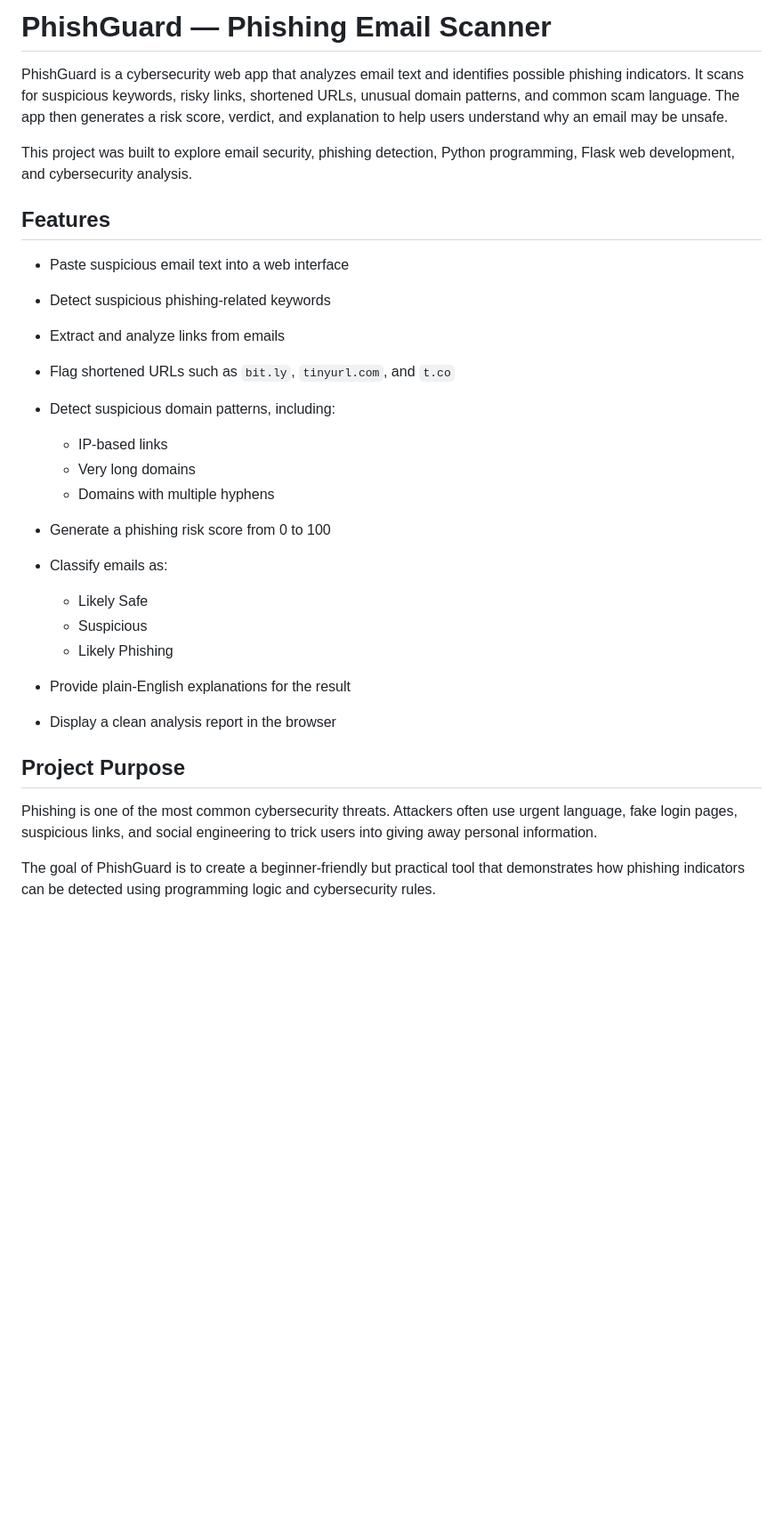
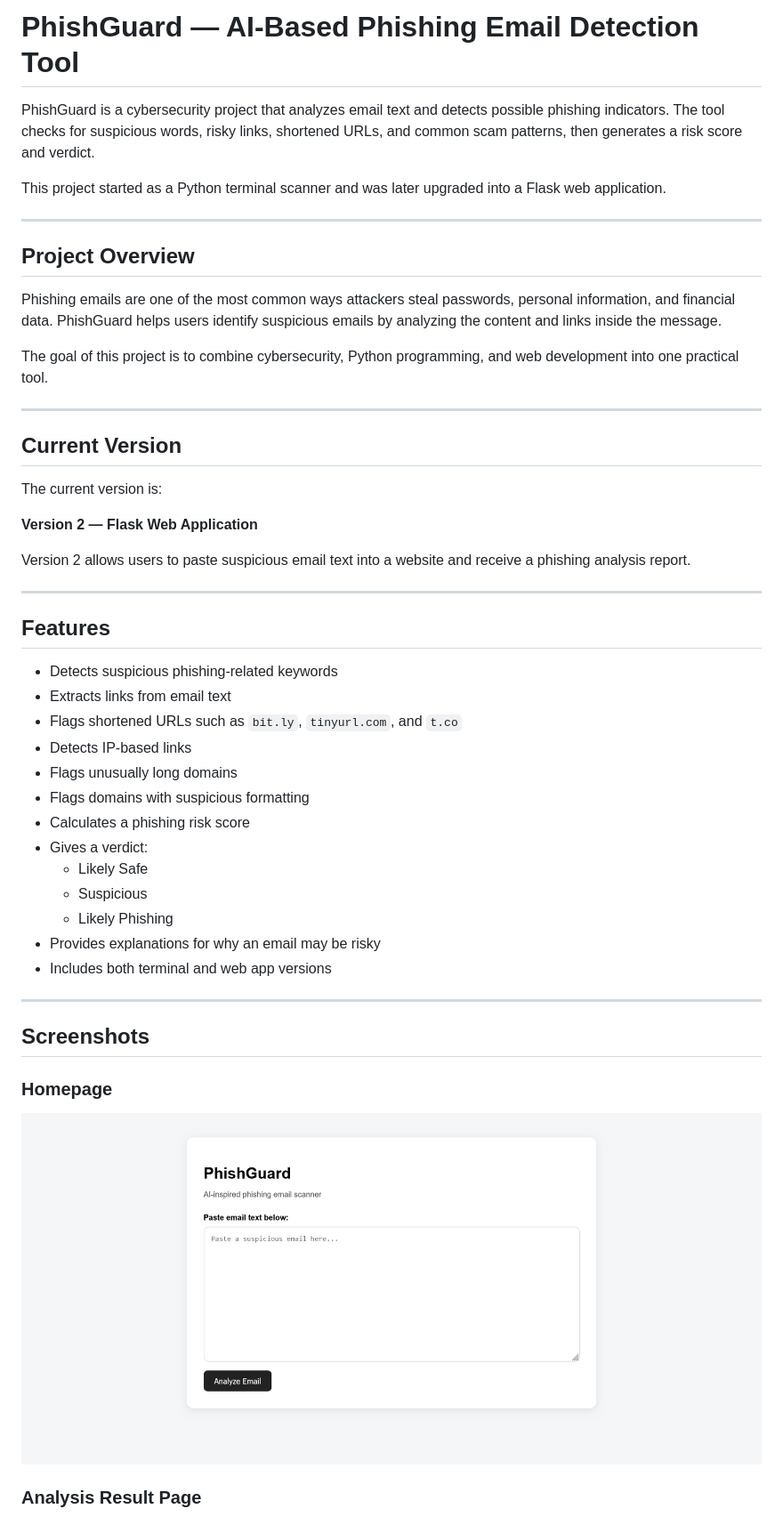
Before and after one commit to Varnithvarma/Emails, a Markdown page: README.md, the part around one of its changes. Shown at 89% size. Drawn GitHub-style; blank space fills up the shorter version.

```diff
--- a/README.md
+++ b/README.md
@@ -1,32 +1,52 @@
-# PhishGuard — Phishing Email Scanner
+# PhishGuard — AI-Based Phishing Email Detection Tool
 
-PhishGuard is a cybersecurity web app that analyzes email text and identifies possible phishing indicators. It scans for suspicious keywords, risky links, shortened URLs, unusual domain patterns, and common scam language. The app then generates a risk score, verdict, and explanation to help users understand why an email may be unsafe.
+PhishGuard is a cybersecurity project that analyzes email text and detects possible phishing indicators. The tool checks for suspicious words, risky links, shortened URLs, and common scam patterns, then generates a risk score and verdict.
 
-This project was built to explore email security, phishing detection, Python programming, Flask web development, and cybersecurity analysis.
+This project started as a Python terminal scanner and was later upgraded into a Flask web application.
+
+---
+
+## Project Overview
+
+Phishing emails are one of the most common ways attackers steal passwords, personal information, and financial data. PhishGuard helps users identify suspicious emails by analyzing the content and links inside the message.
+
+The goal of this project is to combine cybersecurity, Python programming, and web development into one practical tool.
+
+---
+
+## Current Version
+
+The current version is:
+
+**Version 2 — Flask Web Application**
+
+Version 2 allows users to paste suspicious email text into a website and receive a phishing analysis report.
+
+---
 
 ## Features
 
-* Paste suspicious email text into a web interface
-* Detect suspicious phishing-related keywords
-* Extract and analyze links from emails
-* Flag shortened URLs such as `bit.ly`, `tinyurl.com`, and `t.co`
-* Detect suspicious domain patterns, including:
+- Detects suspicious phishing-related keywords
+- Extracts links from email text
+- Flags shortened URLs such as `bit.ly`, `tinyurl.com`, and `t.co`
+- Detects IP-based links
+- Flags unusually long domains
+- Flags domains with suspicious formatting
+- Calculates a phishing risk score
+- Gives a verdict:
+  - Likely Safe
+  - Suspicious
+  - Likely Phishing
+- Provides explanations for why an email may be risky
+- Includes both terminal and web app versions
 
-  * IP-based links
-  * Very long domains
-  * Domains with multiple hyphens
-* Generate a phishing risk score from 0 to 100
-* Classify emails as:
+---
 
-  * Likely Safe
-  * Suspicious
-  * Likely Phishing
-* Provide plain-English explanations for the result
-* Display a clean analysis report in the browser
+## Screenshots
 
-## Project Purpose
+### Homepage
 
-Phishing is one of the most common cybersecurity threats. Attackers often use urgent language, fake login pages, suspicious links, and social engineering to trick users into giving away personal information.
+![Homepage Screenshot](images/homepage.png)
 
-The goal of PhishGuard is to create a beginner-friendly but practical tool that demonstrates how phishing indicators can be detected using programming logic and cybersecurity rules.
+### Analysis Result Page
 
```
Also changed, not shown: other parts of README.md (+252 -60 lines).
